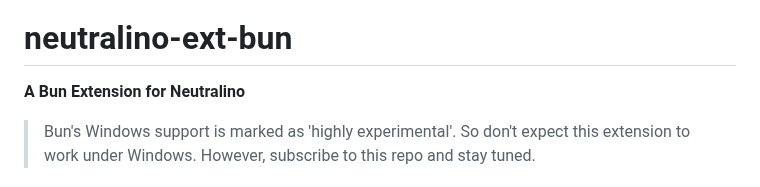
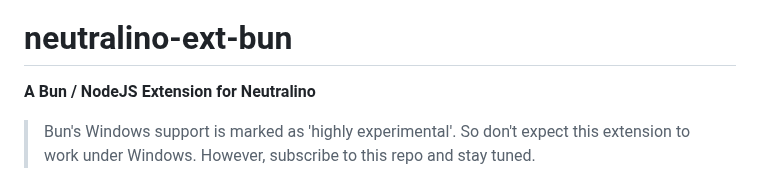
Before and after one commit to hschneider/neutralino-ext-bun, a Markdown page: README.md, the part around the change. Drawn GitHub-style.

```diff
--- a/README.md
+++ b/README.md
@@ -3,7 +3,7 @@
 </p>
 
 # neutralino-ext-bun
-**A Bun Extension for Neutralino**
+**A Bun / NodeJS Extension for Neutralino**
 
 >Bun's Windows support is marked as 'highly experimental'.
 So don't expect this extension to work under Windows.
```
